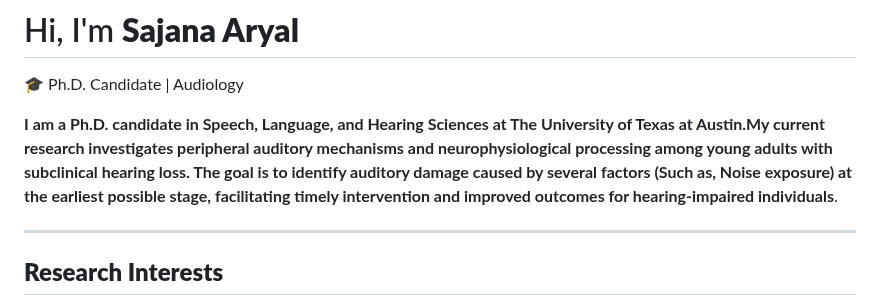
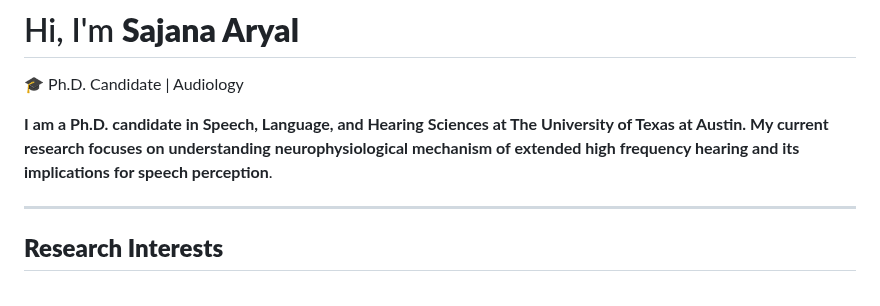
Before and after one commit to SajanaAryal/SajanaAryal, a Markdown page: README.md, the part around the change. Rendered like a GitHub page.

```diff
--- a/README.md
+++ b/README.md
@@ -4,7 +4,7 @@
 
 🎓 Ph.D. Candidate | Audiology
 
-**I am a Ph.D. candidate in Speech, Language, and Hearing Sciences at The University of Texas at Austin.My current research investigates peripheral auditory mechanisms and neurophysiological processing among young adults with subclinical hearing loss. The goal is to identify auditory damage caused by several factors (Such as, Noise exposure) at the earliest possible stage, facilitating timely intervention and improved outcomes for hearing-impaired individuals**.
+**I am a Ph.D. candidate in Speech, Language, and Hearing Sciences at The University of Texas at Austin. My current research focuses on understanding neurophysiological mechanism of extended high frequency hearing and its implications for speech perception**.
 
 ---
 
```
